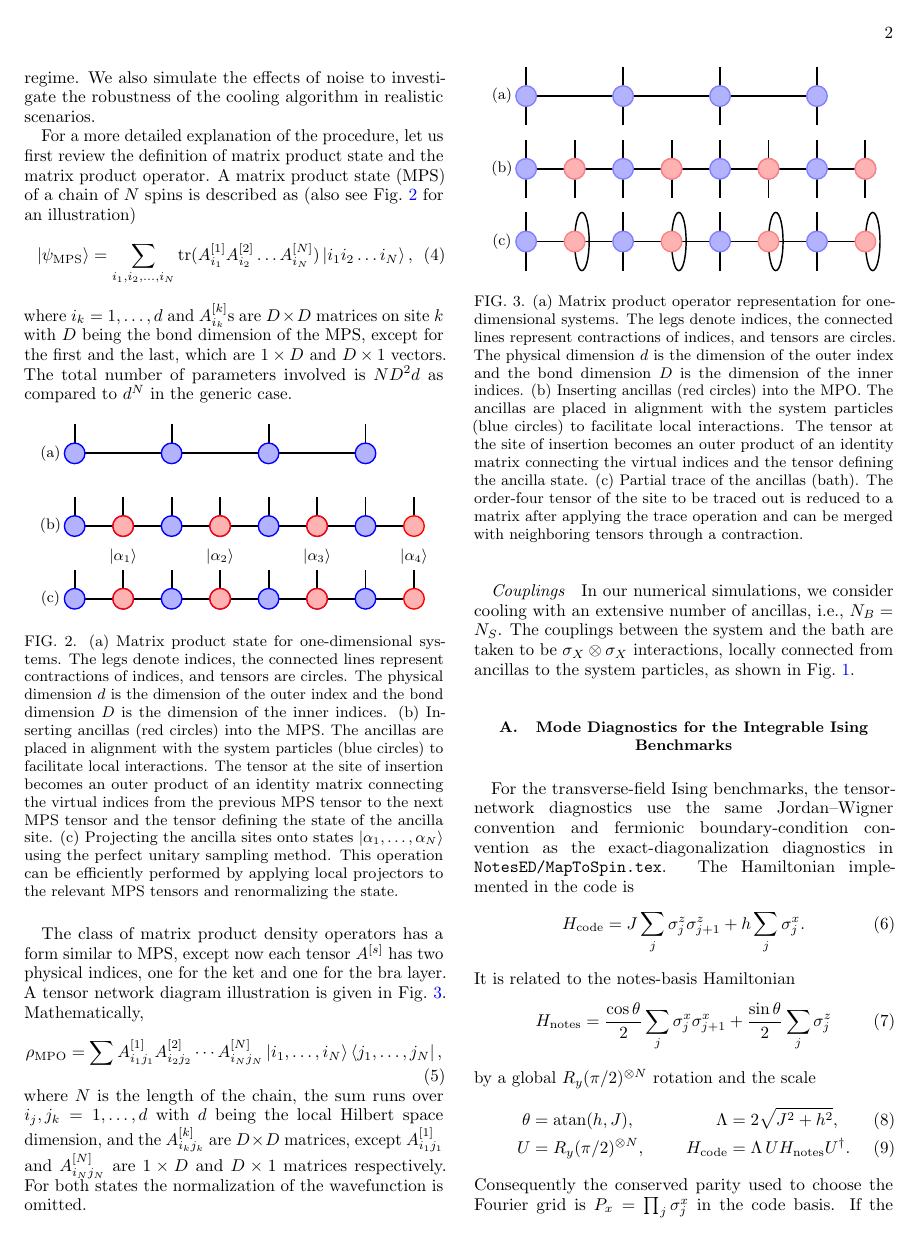
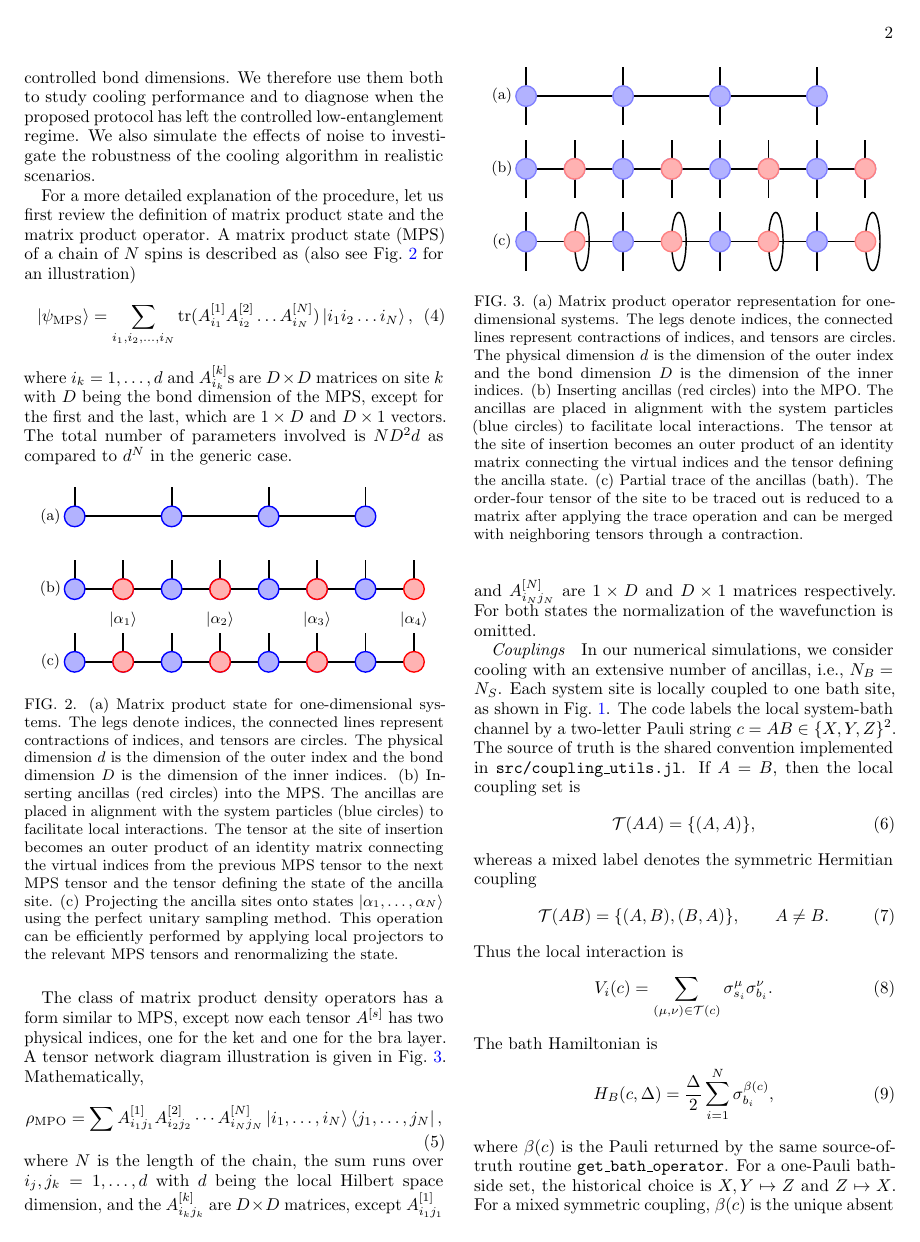
Before and after one commit to LionSR/CoolingTNS, a LaTeX paper (Notes/NotesTN/CoolingAlgTN.tex): page 2 of 11 before the commit and page 2 of 12 after it. Compiled offline with pdfLaTeX.

Commit message:
Align TN note bath coupling convention
Align CoolingAlgTN with the shared coupling_utils bath-coupling and reset-state convention. Fixes #264.

```diff
--- a/Notes/NotesTN/CoolingAlgTN.tex
+++ b/Notes/NotesTN/CoolingAlgTN.tex
@@ -189,4 +189,33 @@ where $N$ is the length of the chain, the sum runs over $i_j,j_k = 1,\ldots,d$ w
 
 
 \paragraph{Couplings}
-In our numerical simulations, we consider cooling with an extensive number of ancillas, i.e., $N_B = N_S$. The couplings between the system and the bath are taken to be $\sigma_X \otimes \sigma_X$ interactions, locally connected from ancillas to the system particles, as shown in Fig.~\ref{fig:SysBath}.
+In our numerical simulations, we consider cooling with an extensive number of
+ancillas, i.e., \(N_B=N_S\).  Each system site is locally coupled to one bath
+site, as shown in Fig.~\ref{fig:SysBath}.  The code labels the local
+system-bath channel by a two-letter Pauli string
+\(c=AB\in\{X,Y,Z\}^2\).  The source of truth is the shared convention
+implemented in \texttt{src/coupling\_utils.jl}.  If \(A=B\), then the local
+coupling set is
+\begin{equation}
+	\mathcal{T}(AA)=\{(A,A)\},
+\end{equation}
+whereas a mixed label denotes the symmetric Hermitian coupling
+\begin{equation}
+	\mathcal{T}(AB)=\{(A,B),(B,A)\},
+	\qquad A\neq B .
+\end{equation}
+Thus the local interaction is
+\begin{equation}
+	V_i(c)=\sum_{(\mu,\nu)\in\mathcal{T}(c)}
+	\sigma^\mu_{s_i}\sigma^\nu_{b_i}.
+	\label{eq:tn_local_coupling_convention}
+\end{equation}
+The bath Hamiltonian is
+\begin{equation}
+	H_B(c,\Delta)=\frac{\Delta}{2}\sum_{i=1}^N
+	\sigma^{\beta(c)}_{b_i},
+\end{equation}
+where \(\beta(c)\) is the Pauli returned by the same source-of-truth routine
+\texttt{get\_bath\_operator}.  For a one-Pauli bath-side set, the historical
+choice is \(X,Y\mapsto Z\) and \(Z\mapsto X\).  For a mixed symmetric
+coupling, \(\beta(c)\) is the unique absent Pauli; for example,
```
Also changed, not shown: Notes/NotesTN/CoolingAlgTN.tex (32 more changed lines), 1 other file.
